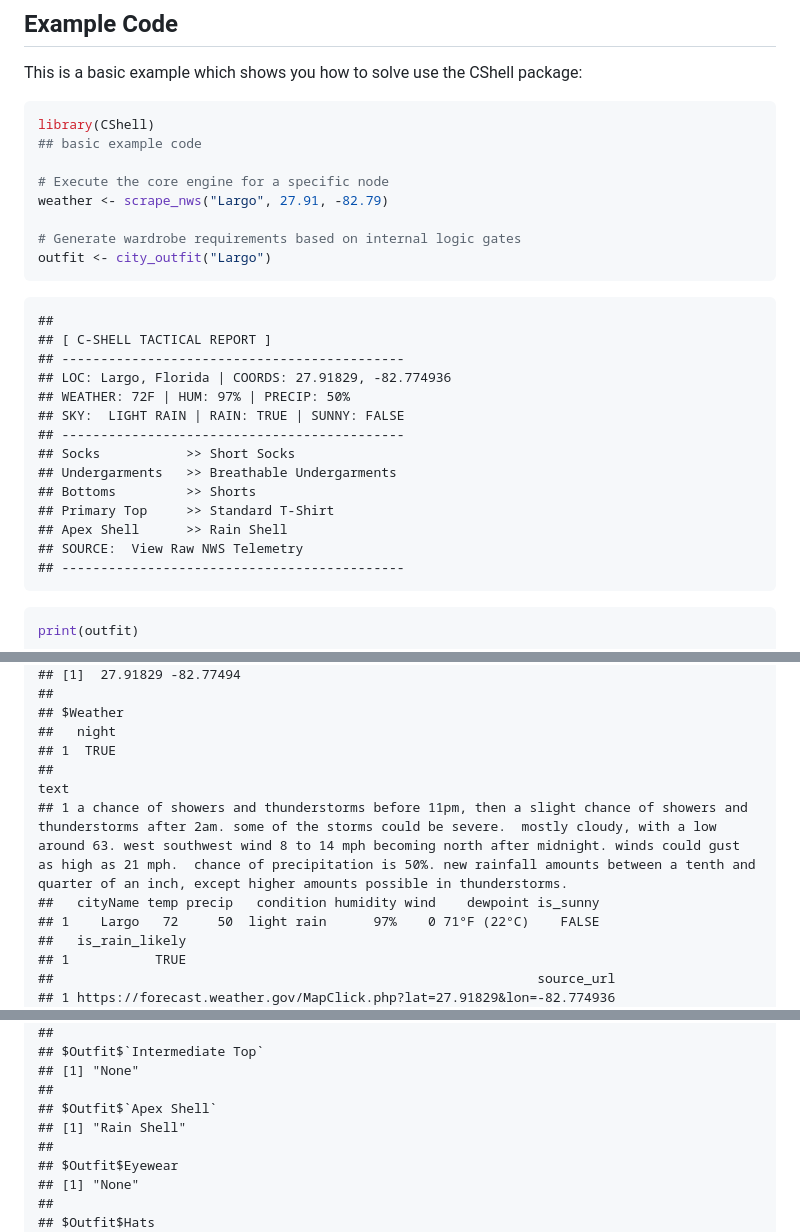
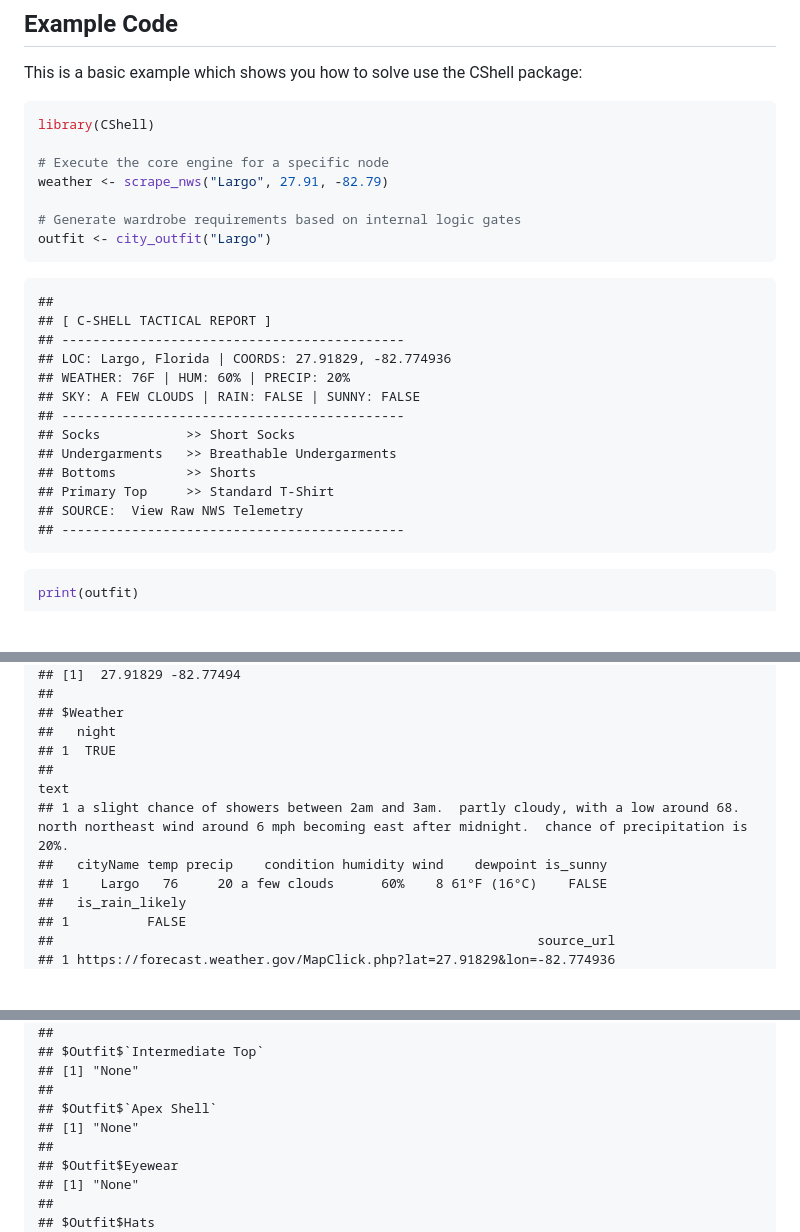
Before and after one commit to cryo-cell/r-programming-assignments, a Markdown page: CShell/README.md, 3 parts joined by grey strips. Drawn GitHub-style; blank space fills up the shorter version.

````diff
--- a/CShell/README.md
+++ b/CShell/README.md
@@ -35,7 +31,6 @@ package:
 
 ``` r
 library(CShell)
-## basic example code
 
 # Execute the core engine for a specific node
 weather <- scrape_nws("Largo", 27.91, -82.79)
@@ -48,14 +43,13 @@ outfit <- city_outfit("Largo")
     ## [ C-SHELL TACTICAL REPORT ]
     ## --------------------------------------------
     ## LOC: Largo, Florida | COORDS: 27.91829, -82.774936
-    ## WEATHER: 72F | HUM: 97% | PRECIP: 50%
-    ## SKY:  LIGHT RAIN | RAIN: TRUE | SUNNY: FALSE
+    ## WEATHER: 76F | HUM: 60% | PRECIP: 20%
+    ## SKY: A FEW CLOUDS | RAIN: FALSE | SUNNY: FALSE
     ## --------------------------------------------
     ## Socks           >> Short Socks
     ## Undergarments   >> Breathable Undergarments
     ## Bottoms         >> Shorts
     ## Primary Top     >> Standard T-Shirt
-    ## Apex Shell      >> Rain Shell
     ## SOURCE:  View Raw NWS Telemetry
     ## --------------------------------------------
 
@@ -75,12 +69,12 @@ print(outfit)
     ## $Weather
     ##   night
     ## 1  TRUE
-    ##                                                                                                                                                                                                                                                                                                                                                                                                                                           text
-    ## 1 a chance of showers and thunderstorms before 11pm, then a slight chance of showers and thunderstorms after 2am. some of the storms could be severe.  mostly cloudy, with a low around 63. west southwest wind 8 to 14 mph becoming north after midnight. winds could gust as high as 21 mph.  chance of precipitation is 50%. new rainfall amounts between a tenth and quarter of an inch, except higher amounts possible in thunderstorms.
-    ##   cityName temp precip   condition humidity wind    dewpoint is_sunny
-    ## 1    Largo   72     50  light rain      97%    0 71°F (22°C)    FALSE
+    ##                                                                                                                                                                                     text
+    ## 1 a slight chance of showers between 2am and 3am.  partly cloudy, with a low around 68. north northeast wind around 6 mph becoming east after midnight.  chance of precipitation is 20%.
+    ##   cityName temp precip    condition humidity wind    dewpoint is_sunny
+    ## 1    Largo   76     20 a few clouds      60%    8 61°F (16°C)    FALSE
     ##   is_rain_likely
-    ## 1           TRUE
+    ## 1          FALSE
     ##                                                              source_url
     ## 1 https://forecast.weather.gov/MapClick.php?lat=27.91829&lon=-82.774936
     ##           scrape_time
@@ -106,7 +100,7 @@ print(outfit)
     ## [1] "None"
     ##
     ## $Outfit$`Apex Shell`
-    ## [1] "Rain Shell"
+    ## [1] "None"
     ##
     ## $Outfit$Eyewear
     ## [1] "None"
````
Also changed, not shown: other parts of CShell/README.md (+1 -5 lines).
